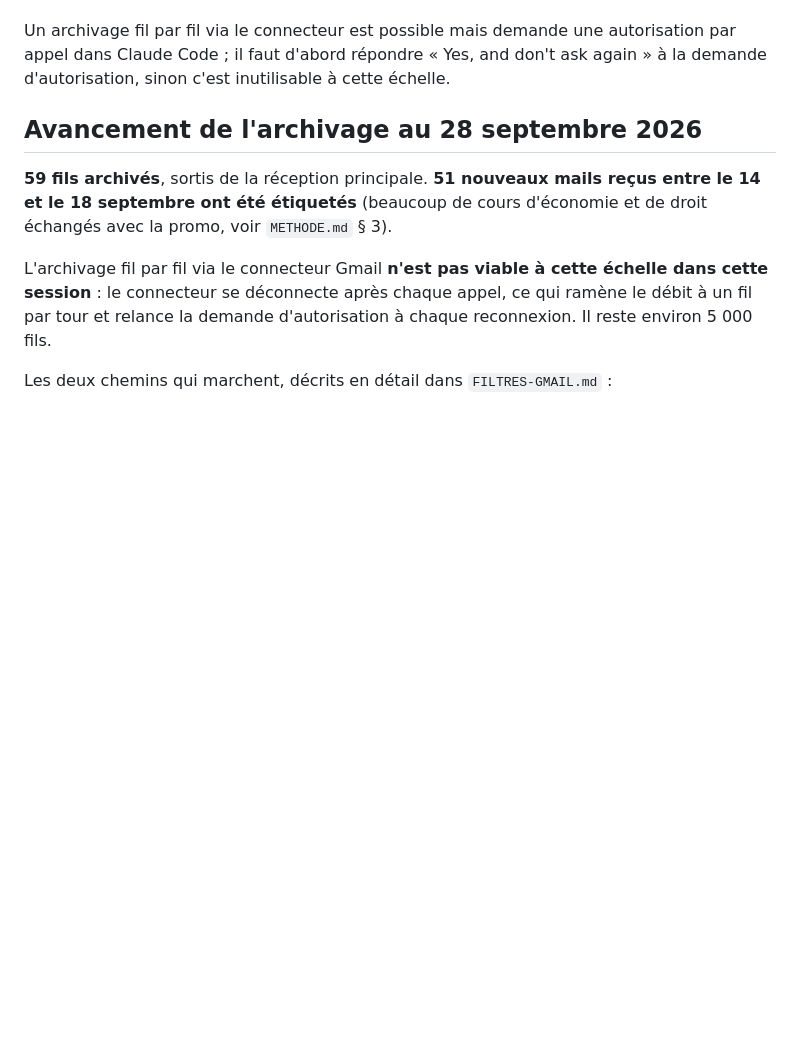
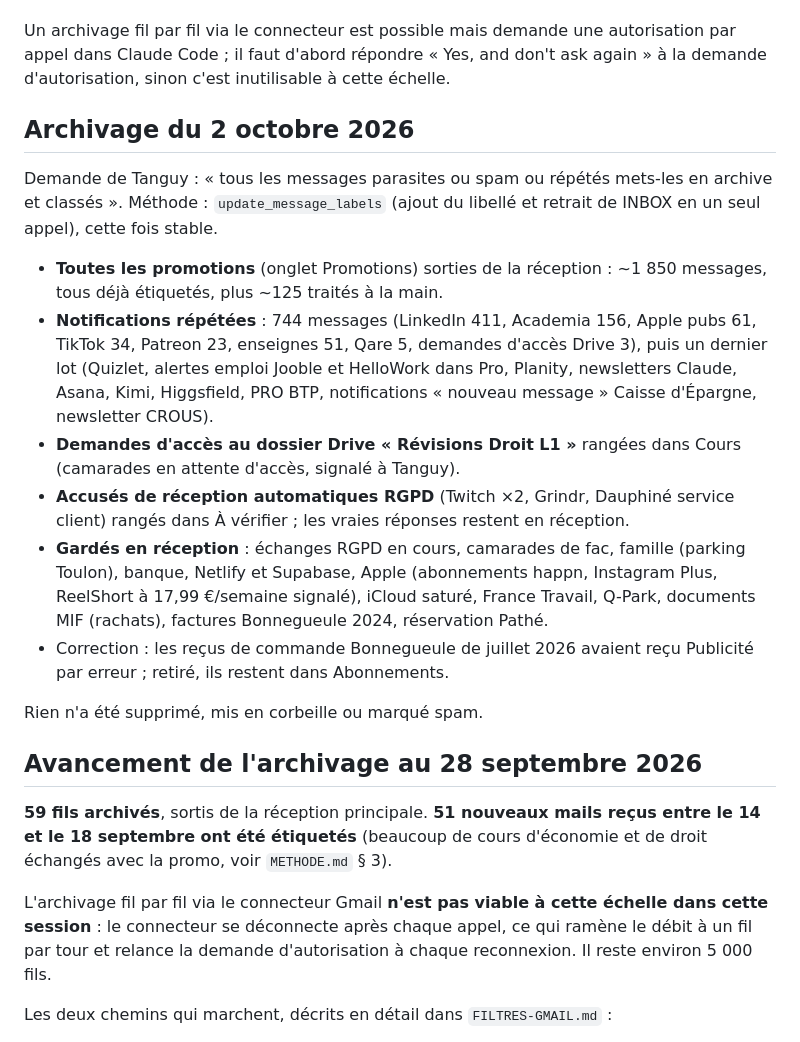
Before and after one commit to lystanguy-gif/coach-tanguy, a Markdown page: tri-gmail/ETAT.md, the part around the change. Rendered like a GitHub page; blank space fills up the shorter version.

Commit message:
Tri Gmail : archivage des promotions et notifications répétées (02/10)
Co-Authored-By: Claude Opus 5.5 <noreply@anthropic.com>
Claude-Session: https://claude.ai/code/session_01QNzvmgXRvaLeg54RbwnYac

```diff
--- a/tri-gmail/ETAT.md
+++ b/tri-gmail/ETAT.md
@@ -24,6 +24,34 @@ Un archivage fil par fil via le connecteur est possible mais demande une
 autorisation par appel dans Claude Code ; il faut d'abord répondre
 « Yes, and don't ask again » à la demande d'autorisation, sinon c'est
 inutilisable à cette échelle.
+
+## Archivage du 2 octobre 2026
+
+Demande de Tanguy : « tous les messages parasites ou spam ou répétés mets-les en
+archive et classés ». Méthode : `update_message_labels` (ajout du libellé et
+retrait de INBOX en un seul appel), cette fois stable.
+
+- **Toutes les promotions** (onglet Promotions) sorties de la réception :
+  ~1 850 messages, tous déjà étiquetés, plus ~125 traités à la main.
+- **Notifications répétées** : 744 messages (LinkedIn 411, Academia 156,
+  Apple pubs 61, TikTok 34, Patreon 23, enseignes 51, Qare 5, demandes
+  d'accès Drive 3), puis un dernier lot (Quizlet, alertes emploi Jooble et
+  HelloWork dans Pro, Planity, newsletters Claude, Asana, Kimi, Higgsfield,
+  PRO BTP, notifications « nouveau message » Caisse d'Épargne, newsletter CROUS).
+- **Demandes d'accès au dossier Drive « Révisions Droit L1 »** rangées dans
+  Cours (camarades en attente d'accès, signalé à Tanguy).
+- **Accusés de réception automatiques RGPD** (Twitch ×2, Grindr, Dauphiné
+  service client) rangés dans À vérifier ; les vraies réponses restent en
+  réception.
+- **Gardés en réception** : échanges RGPD en cours, camarades de fac, famille
+  (parking Toulon), banque, Netlify et Supabase, Apple (abonnements happn,
+  Instagram Plus, ReelShort à 17,99 €/semaine signalé), iCloud saturé,
+  France Travail, Q-Park, documents MIF (rachats), factures Bonnegueule 2024,
+  réservation Pathé.
+- Correction : les reçus de commande Bonnegueule de juillet 2026 avaient reçu
+  Publicité par erreur ; retiré, ils restent dans Abonnements.
+
+Rien n'a été supprimé, mis en corbeille ou marqué spam.
 
 ## Avancement de l'archivage au 28 septembre 2026
 
```
